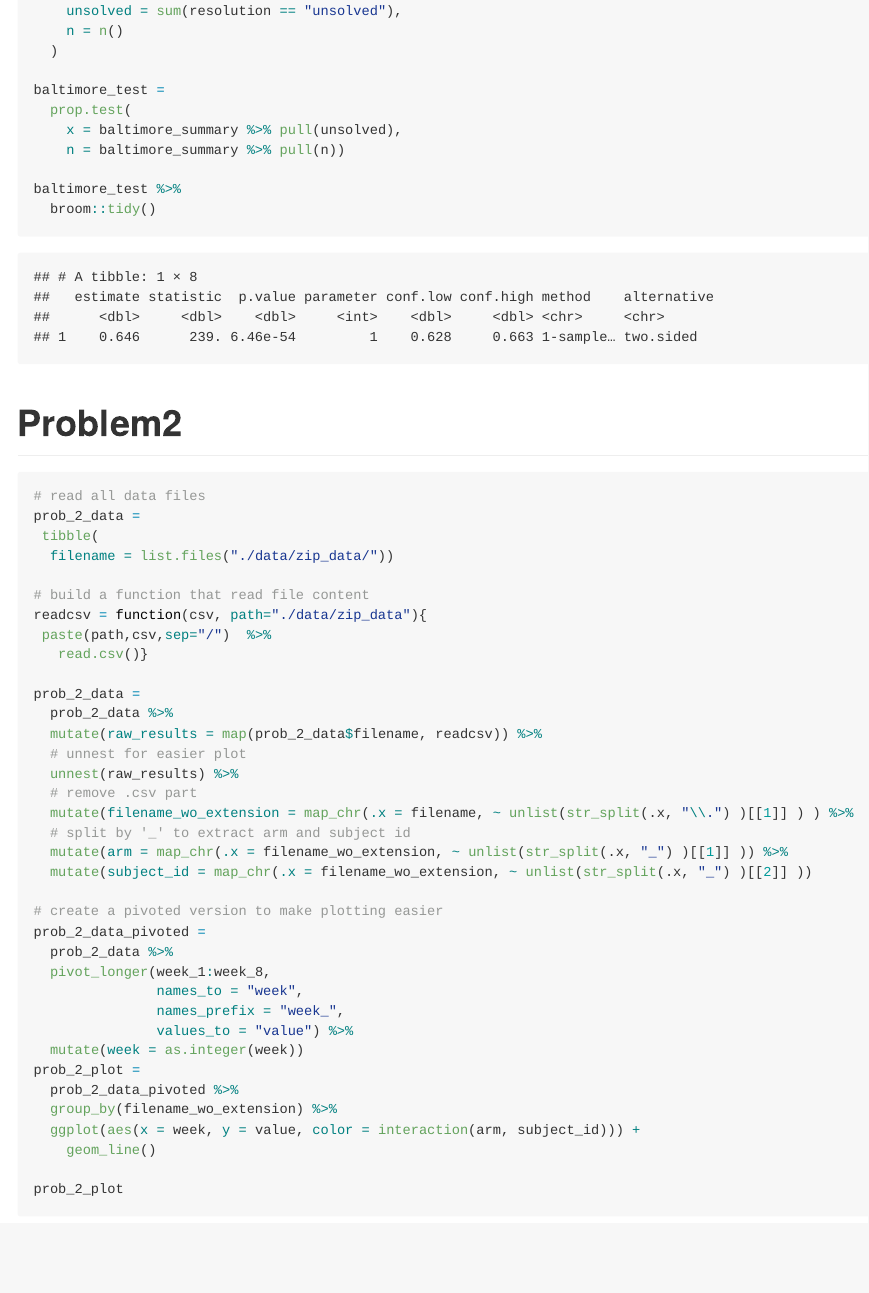
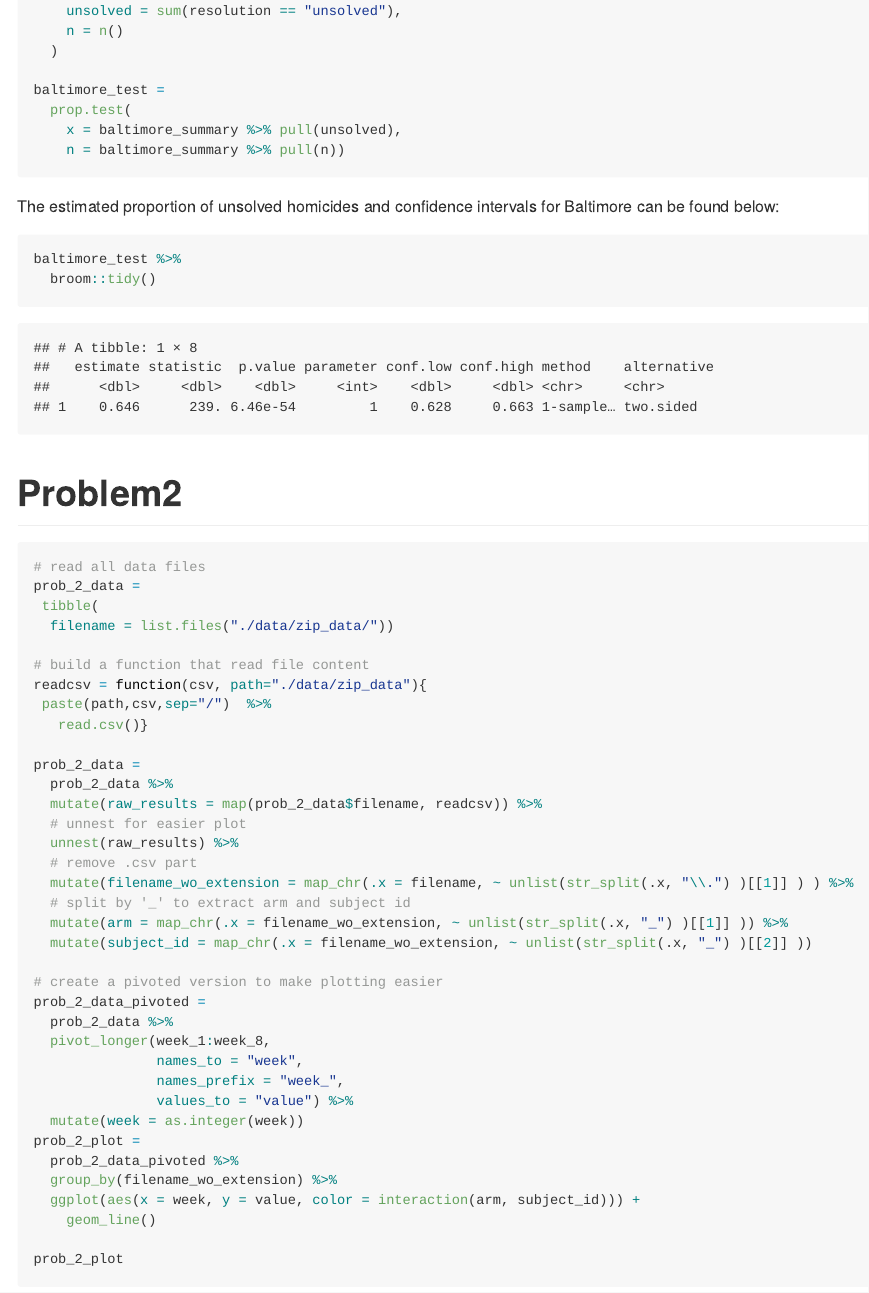
Before and after one commit to Renee3312457/p8105_hw5_hw2851, an R Markdown document (p8105_hw5_hw2851.Rmd): the page in a window 1100 px wide, from 880 px down. The pictures show the output file p8105_hw5_hw2851.md that the author committed with the source, drawn offline in the style of GitHub.

Commit message:
final commit

````diff
--- a/p8105_hw5_hw2851.Rmd
+++ b/p8105_hw5_hw2851.Rmd
@@ -61,7 +61,9 @@ baltimore_test =
   prop.test(
     x = baltimore_summary %>% pull(unsolved),
     n = baltimore_summary %>% pull(n))
-
+```
+The estimated proportion of unsolved homicides and confidence intervals for Baltimore can be found below:
+```{r}
 baltimore_test %>%
   broom::tidy()
 ```
````
Also changed, not shown: p8105_hw5_hw2851.md, p8105_hw5_hw2851_files/figure-gfm/unnamed-chunk-4-1.png (added).
